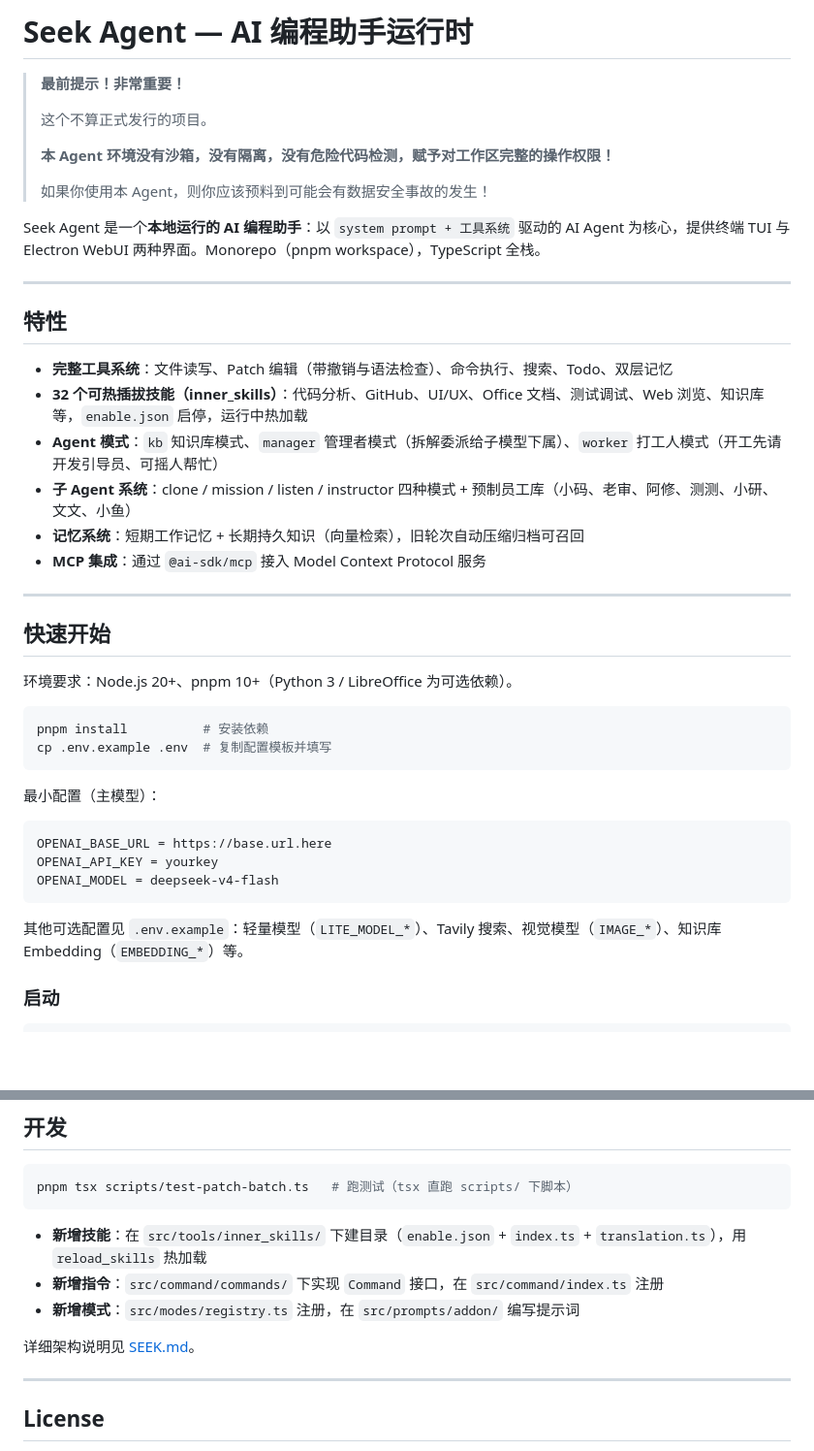
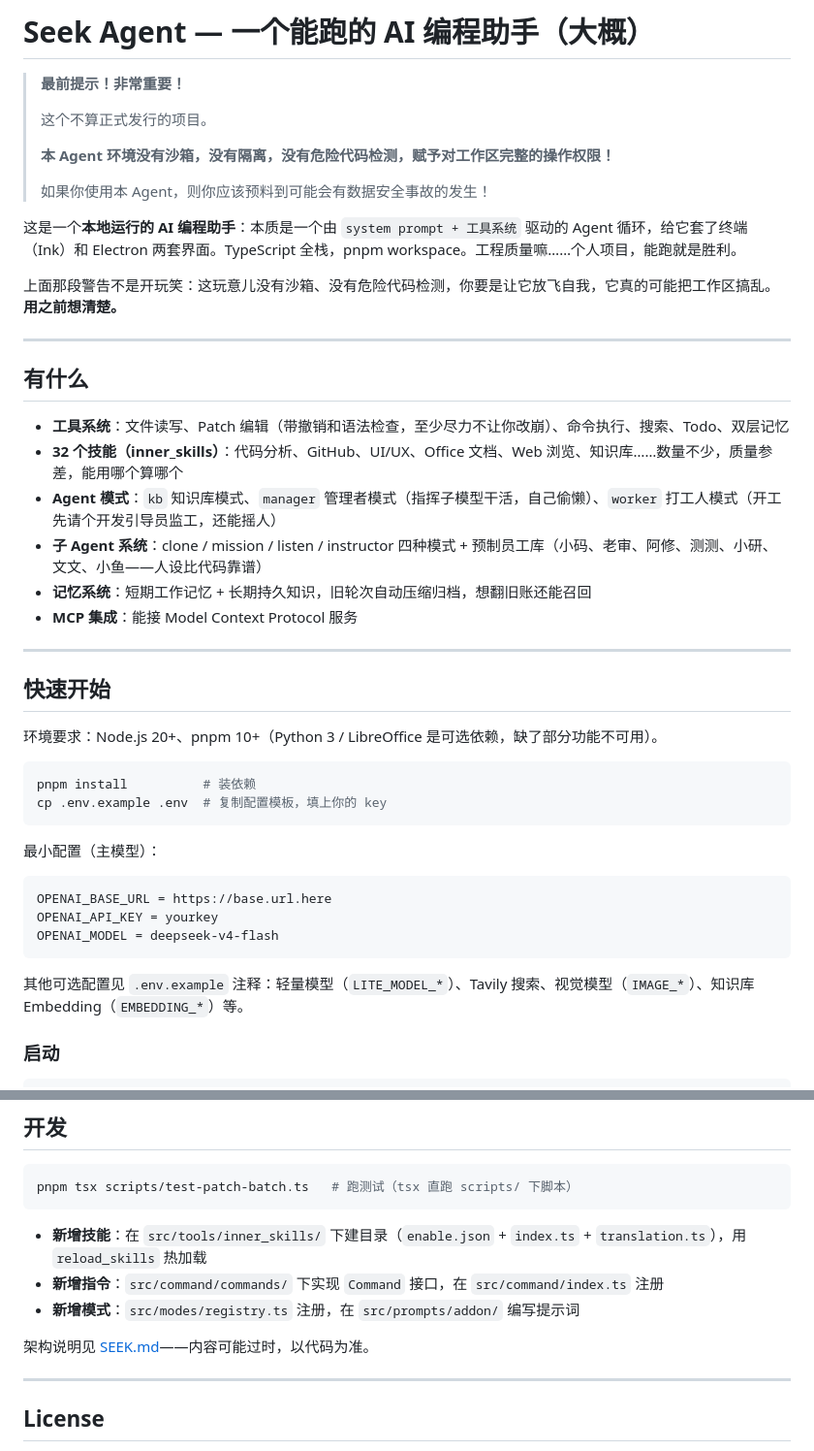
Before and after one commit to Annieawa-Le/seek-agent, a Markdown page: README.md, 2 parts joined by grey strips. Shown at 97% size. Rendered like a GitHub page; blank space fills up the shorter version.

Commit message:
docs(readme): tone down marketing, add self-deprecating voice

````diff
--- a/README.md
+++ b/README.md
@@ -1,4 +1,4 @@
-# Seek Agent — AI 编程助手运行时
+# Seek Agent — 一个能跑的 AI 编程助手（大概）
 
 > **最前提示！非常重要！**
 >
@@ -8,28 +8,30 @@
 >
 > 如果你使用本 Agent，则你应该预料到可能会有数据安全事故的发生！
 
-Seek Agent 是一个**本地运行的 AI 编程助手**：以 `system prompt + 工具系统` 驱动的 AI Agent 为核心，提供终端 TUI 与 Electron WebUI 两种界面。Monorepo（pnpm workspace），TypeScript 全栈。
+这是一个**本地运行的 AI 编程助手**：本质是一个由 `system prompt + 工具系统` 驱动的 Agent 循环，给它套了终端（Ink）和 Electron 两套界面。TypeScript 全栈，pnpm workspace。工程质量嘛……个人项目，能跑就是胜利。
+
+上面那段警告不是开玩笑：这玩意儿没有沙箱、没有危险代码检测，你要是让它放飞自我，它真的可能把工作区搞乱。**用之前想清楚。**
 
 ---
 
-## 特性
+## 有什么
 
-- **完整工具系统**：文件读写、Patch 编辑（带撤销与语法检查）、命令执行、搜索、Todo、双层记忆
-- **32 个可热插拔技能（inner_skills）**：代码分析、GitHub、UI/UX、Office 文档、测试调试、Web 浏览、知识库等，`enable.json` 启停，运行中热加载
-- **Agent 模式**：`kb` 知识库模式、`manager` 管理者模式（拆解委派给子模型下属）、`worker` 打工人模式（开工先请开发引导员、可摇人帮忙）
-- **子 Agent 系统**：clone / mission / listen / instructor 四种模式 + 预制员工库（小码、老审、阿修、测测、小研、文文、小鱼）
-- **记忆系统**：短期工作记忆 + 长期持久知识（向量检索），旧轮次自动压缩归档可召回
-- **MCP 集成**：通过 `@ai-sdk/mcp` 接入 Model Context Protocol 服务
+- **工具系统**：文件读写、Patch 编辑（带撤销和语法检查，至少尽力不让你改崩）、命令执行、搜索、Todo、双层记忆
+- **32 个技能（inner_skills）**：代码分析、GitHub、UI/UX、Office 文档、Web 浏览、知识库……数量不少，质量参差，能用哪个算哪个
+- **Agent 模式**：`kb` 知识库模式、`manager` 管理者模式（指挥子模型干活，自己偷懒）、`worker` 打工人模式（开工先请个开发引导员监工，还能摇人）
+- **子 Agent 系统**：clone / mission / listen / instructor 四种模式 + 预制员工库（小码、老审、阿修、测测、小研、文文、小鱼——人设比代码靠谱）
+- **记忆系统**：短期工作记忆 + 长期持久知识，旧轮次自动压缩归档，想翻旧账还能召回
+- **MCP 集成**：能接 Model Context Protocol 服务
 
 ---
 
 ## 快速开始
 
-环境要求：Node.js 20+、pnpm 10+（Python 3 / LibreOffice 为可选依赖）。
+环境要求：Node.js 20+、pnpm 10+（Python 3 / LibreOffice 是可选依赖，缺了部分功能不可用）。
 
 ```bash
-pnpm install          # 安装依赖
-cp .env.example .env  # 复制配置模板并填写
+pnpm install          # 装依赖
+cp .env.example .env  # 复制配置模板，填上你的 key
 ```
 
 最小配置（主模型）：
@@ -40,7 +42,7 @@ OPENAI_API_KEY = yourkey
 OPENAI_MODEL = deepseek-v4-flash
 ```
 
-其他可选配置见 `.env.example`：轻量模型（`LITE_MODEL_*`）、Tavily 搜索、视觉模型（`IMAGE_*`）、知识库 Embedding（`EMBEDDING_*`）等。
+其他可选配置见 `.env.example` 注释：轻量模型（`LITE_MODEL_*`）、Tavily 搜索、视觉模型（`IMAGE_*`）、知识库 Embedding（`EMBEDDING_*`）等。
 
 ### 启动
 
@@ -81,7 +83,7 @@ pnpm tsx scripts/test-patch-batch.ts   # 跑测试（tsx 直跑 scripts/ 下脚
 - **新增指令**：`src/command/commands/` 下实现 `Command` 接口，在 `src/command/index.ts` 注册
 - **新增模式**：`src/modes/registry.ts` 注册，在 `src/prompts/addon/` 编写提示词
 
-详细架构说明见 [SEEK.md](./SEEK.md)。
+架构说明见 [SEEK.md](./SEEK.md)——内容可能过时，以代码为准。
 
 ---
 
````
